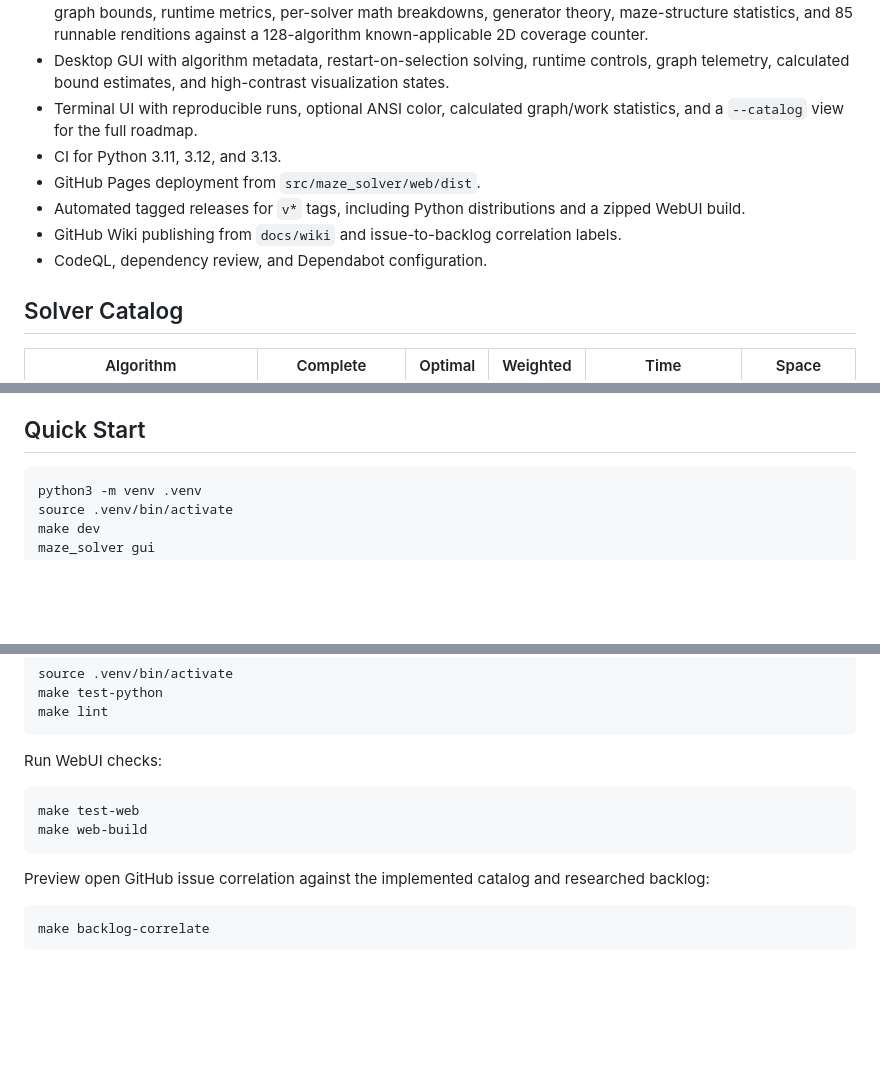
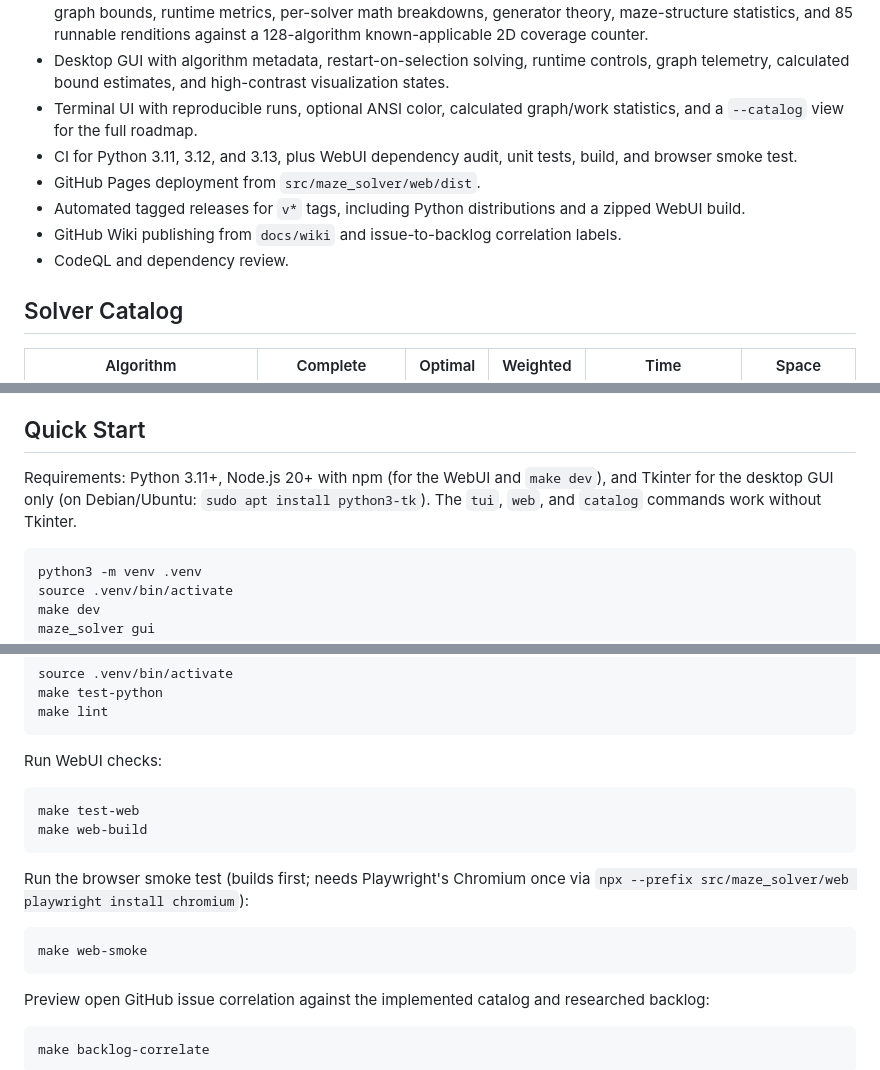
Before and after one commit to kleinpanic/maze_solver, a Markdown page: README.md, 3 parts joined by grey strips. GitHub-like rendering; blank space fills up the shorter version.

Commit message:
docs: document build prerequisites and smoke test, correct CI claims

````diff
--- a/README.md
+++ b/README.md
@@ -23,11 +23,11 @@ The project treats mazes as grid graphs, where open cells are vertices and north
 - Browser-side educational WebUI with Canvas animation, researched complexity notes, calculated per-maze graph bounds, runtime metrics, per-solver math breakdowns, generator theory, maze-structure statistics, and 85 runnable renditions against a 128-algorithm known-applicable 2D coverage counter.
 - Desktop GUI with algorithm metadata, restart-on-selection solving, runtime controls, graph telemetry, calculated bound estimates, and high-contrast visualization states.
 - Terminal UI with reproducible runs, optional ANSI color, calculated graph/work statistics, and a `--catalog` view for the full roadmap.
-- CI for Python 3.11, 3.12, and 3.13.
+- CI for Python 3.11, 3.12, and 3.13, plus WebUI dependency audit, unit tests, build, and browser smoke test.
 - GitHub Pages deployment from `src/maze_solver/web/dist`.
 - Automated tagged releases for `v*` tags, including Python distributions and a zipped WebUI build.
 - GitHub Wiki publishing from `docs/wiki` and issue-to-backlog correlation labels.
-- CodeQL, dependency review, and Dependabot configuration.
+- CodeQL and dependency review.
 
 ## Solver Catalog
 
@@ -64,6 +64,9 @@ See [docs/ALGORITHMS.md](docs/ALGORITHMS.md) for the full catalog, complexity no
 The machine-readable implementation catalog is tracked in [src/maze_solver/algorithm_catalog.json](src/maze_solver/algorithm_catalog.json). The coverage counter combines those 85 implemented maze, grid, routing, robotics, sampling, optimization, and constraint-solving renditions with the researched backlog in [src/maze_solver/known_2d_backlog.json](src/maze_solver/known_2d_backlog.json), currently 85 of 128 known-applicable 2D algorithms covered.
 
 ## Quick Start
+
+Requirements: Python 3.11+, Node.js 20+ with npm (for the WebUI and `make dev`), and Tkinter for the desktop GUI only
+(on Debian/Ubuntu: `sudo apt install python3-tk`). The `tui`, `web`, and `catalog` commands work without Tkinter.
 
 ```bash
 python3 -m venv .venv
@@ -106,6 +109,12 @@ make test-web
 make web-build
 ```
 
+Run the browser smoke test (builds first; needs Playwright's Chromium once via `npx --prefix src/maze_solver/web playwright install chromium`):
+
+```bash
+make web-smoke
+```
+
 Preview open GitHub issue correlation against the implemented catalog and researched backlog:
 
 ```bash
````
